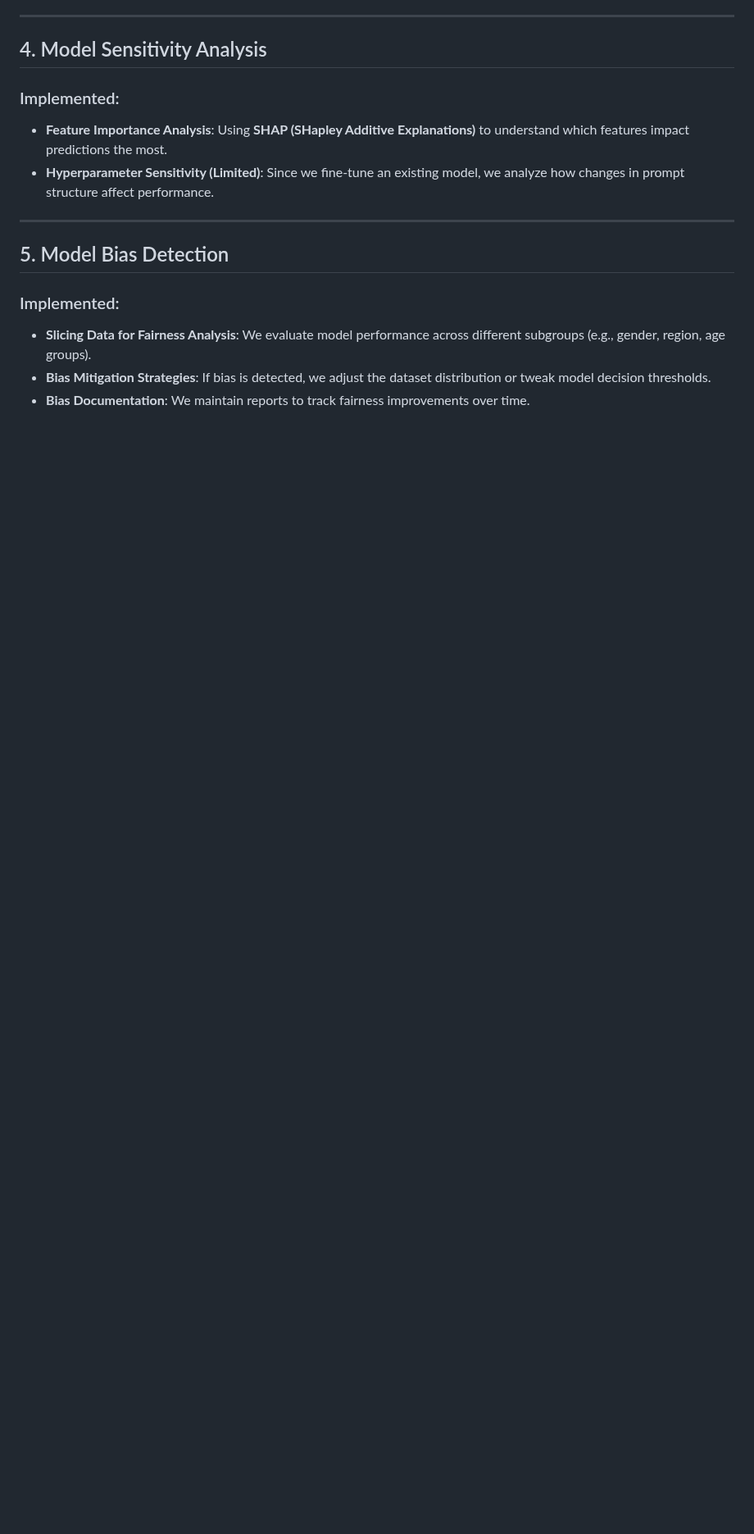
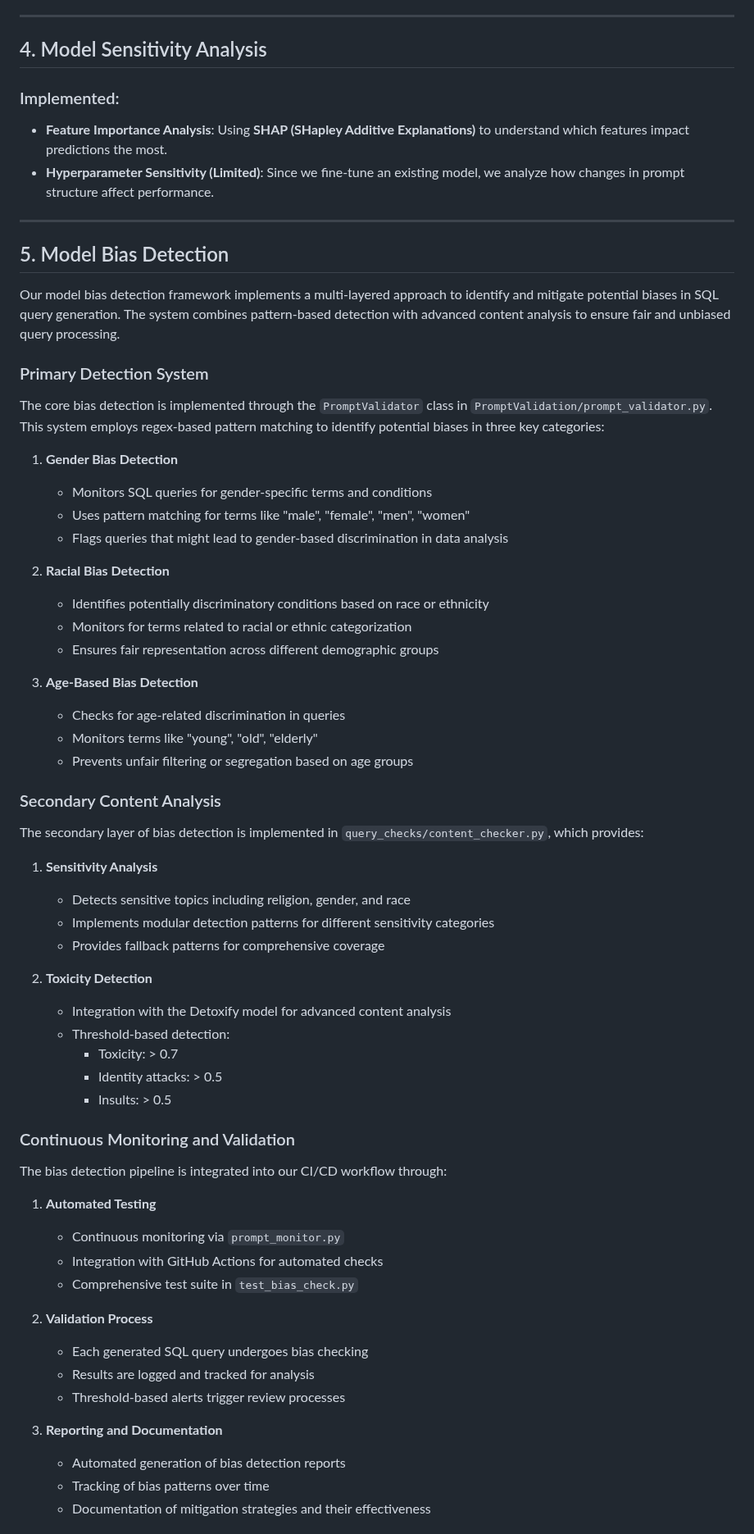
Before and after one commit to DataBridgeAI/ChatwithDatabase, a Markdown page: src/README.md, the part around one of its changes. Shown at 82% size. Rendered like a GitHub page; blank space fills up the shorter version.

```diff
--- a/src/README.md
+++ b/src/README.md
@@ -333,7 +333,57 @@ The artifact view shows detailed logs and query information stored for each run,
 ---
 
 ## 5. Model Bias Detection
-### Implemented:
-- **Slicing Data for Fairness Analysis**: We evaluate model performance across different subgroups (e.g., gender, region, age groups).
-- **Bias Mitigation Strategies**: If bias is detected, we adjust the dataset distribution or tweak model decision thresholds.
-- **Bias Documentation**: We maintain reports to track fairness improvements over time.
+
+Our model bias detection framework implements a multi-layered approach to identify and mitigate potential biases in SQL query generation. The system combines pattern-based detection with advanced content analysis to ensure fair and unbiased query processing.
+
+### Primary Detection System
+The core bias detection is implemented through the `PromptValidator` class in `PromptValidation/prompt_validator.py`. This system employs regex-based pattern matching to identify potential biases in three key categories:
+
+1. **Gender Bias Detection**
+   - Monitors SQL queries for gender-specific terms and conditions
+   - Uses pattern matching for terms like "male", "female", "men", "women"
+   - Flags queries that might lead to gender-based discrimination in data analysis
+
+2. **Racial Bias Detection**
+   - Identifies potentially discriminatory conditions based on race or ethnicity
+   - Monitors for terms related to racial or ethnic categorization
+   - Ensures fair representation across different demographic groups
+
+3. **Age-Based Bias Detection**
+   - Checks for age-related discrimination in queries
+   - Monitors terms like "young", "old", "elderly"
+   - Prevents unfair filtering or segregation based on age groups
+
+### Secondary Content Analysis
+The secondary layer of bias detection is implemented in `query_checks/content_checker.py`, which provides:
+
+1. **Sensitivity Analysis**
+   - Detects sensitive topics including religion, gender, and race
+   - Implements modular detection patterns for different sensitivity categories
+   - Provides fallback patterns for comprehensive coverage
+
+2. **Toxicity Detection**
+   - Integration with the Detoxify model for advanced content analysis
+   - Threshold-based detection:
+     - Toxicity: > 0.7
+     - Identity attacks: > 0.5
+     - Insults: > 0.5
+
+### Continuous Monitoring and Validation
+The bias detection pipeline is integrated into our CI/CD workflow through:
+
+1. **Automated Testing**
+   - Continuous monitoring via `prompt_monitor.py`
+   - Integration with GitHub Actions for automated checks
+   - Comprehensive test suite in `test_bias_check.py`
+
+2. **Validation Process**
+   - Each generated SQL query undergoes bias checking
+   - Results are logged and tracked for analysis
+   - Threshold-based alerts trigger review processes
+
+3. **Reporting and Documentation**
+   - Automated generation of bias detection reports
+   - Tracking of bias patterns over time
+   - Documentation of mitigation strategies and their effectiveness
+
```
Also changed, not shown: other parts of src/README.md (+14 -0 lines).
